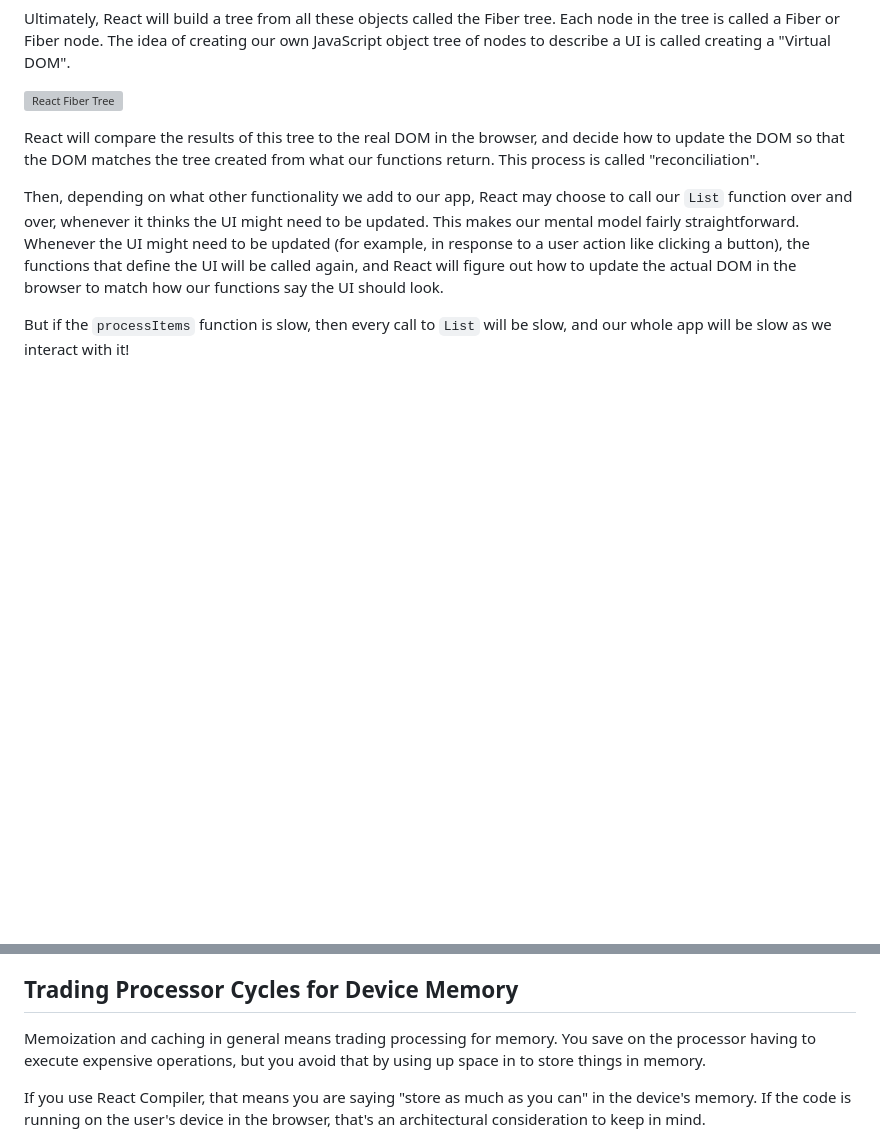
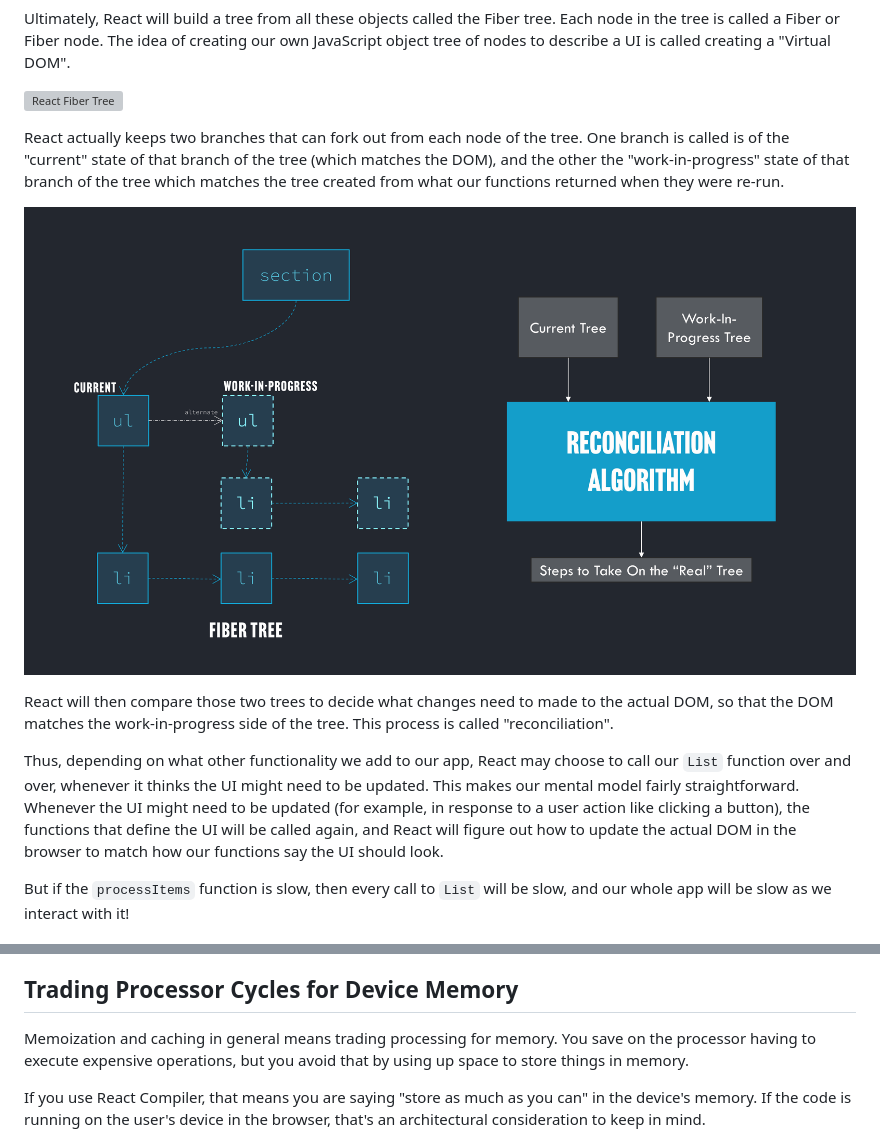
Before and after one commit to AnthonyPAlicea/anthonyalicea, a Markdown page: blog/understanding-react-compiler.md, 2 parts joined by grey strips. GitHub-like rendering; pictures changed too: assets/blogimages/ReactCompiler_Reconciliation.png (added); blank space fills up the shorter version; grey boxes are pictures that could not be loaded.

Commit message:
Blog post update

```diff
--- a/blog/understanding-react-compiler.md
+++ b/blog/understanding-react-compiler.md
@@ -155,9 +155,13 @@ Ultimately, React will build a tree from all these objects called the Fiber tree
 
 ![React Fiber Tree](/assets/blogimages/ReactCompiler_FiberTree.png)
 
-React will compare the results of this tree to the real DOM in the browser, and decide how to update the DOM so that the DOM matches the tree created from what our functions return. This process is called "reconciliation".
+React actually keeps two branches that can fork out from each node of the tree. One branch is called is of the "current" state of that branch of the tree (which matches the DOM), and the other the "work-in-progress" state of that branch of the tree which matches the tree created from what our functions returned when they were re-run.
 
-Then, depending on what other functionality we add to our app, React may choose to call our <code>List</code> function over and over, whenever it thinks the UI might need to be updated. This makes our mental model fairly straightforward. Whenever the UI might need to be updated (for example, in response to a user action like clicking a button), the functions that define the UI will be called again, and React will figure out how to update the actual DOM in the browser to match how our functions say the UI should look.
+![Reconciliation](/assets/blogimages/ReactCompiler_Reconciliation.png)
+
+React will then compare those two trees to decide what changes need to made to the actual DOM, so that the DOM matches the work-in-progress side of the tree. This process is called "reconciliation".
+
+Thus, depending on what other functionality we add to our app, React may choose to call our <code>List</code> function over and over, whenever it thinks the UI might need to be updated. This makes our mental model fairly straightforward. Whenever the UI might need to be updated (for example, in response to a user action like clicking a button), the functions that define the UI will be called again, and React will figure out how to update the actual DOM in the browser to match how our functions say the UI should look.
 
 But if the <code>processItems</code> function is slow, then every call to <code>List</code> will be slow, and our whole app will be slow as we interact with it!
 
@@ -434,7 +438,7 @@ function List(t0) {
 React Compiler added an array for caching values, and all the needed if-statements to do so. The JSX transpiler converted the JSX into nested function calls. There is a not-insignificant difference between what you wrote and what the JavaScript engine runs. We are trusting other people's code to produce something that matches our original intent.
 
 ## Trading Processor Cycles for Device Memory
-Memoization and caching in general means trading processing for memory. You save on the processor having to execute expensive operations, but you avoid that by using up space in to store things in memory.
+Memoization and caching in general means trading processing for memory. You save on the processor having to execute expensive operations, but you avoid that by using up space to store things in memory.
 
 If you use React Compiler, that means you are saying "store as much as you can" in the device's memory. If the code is running on the user's device in the browser, that's an architectural consideration to keep in mind.
 
```
